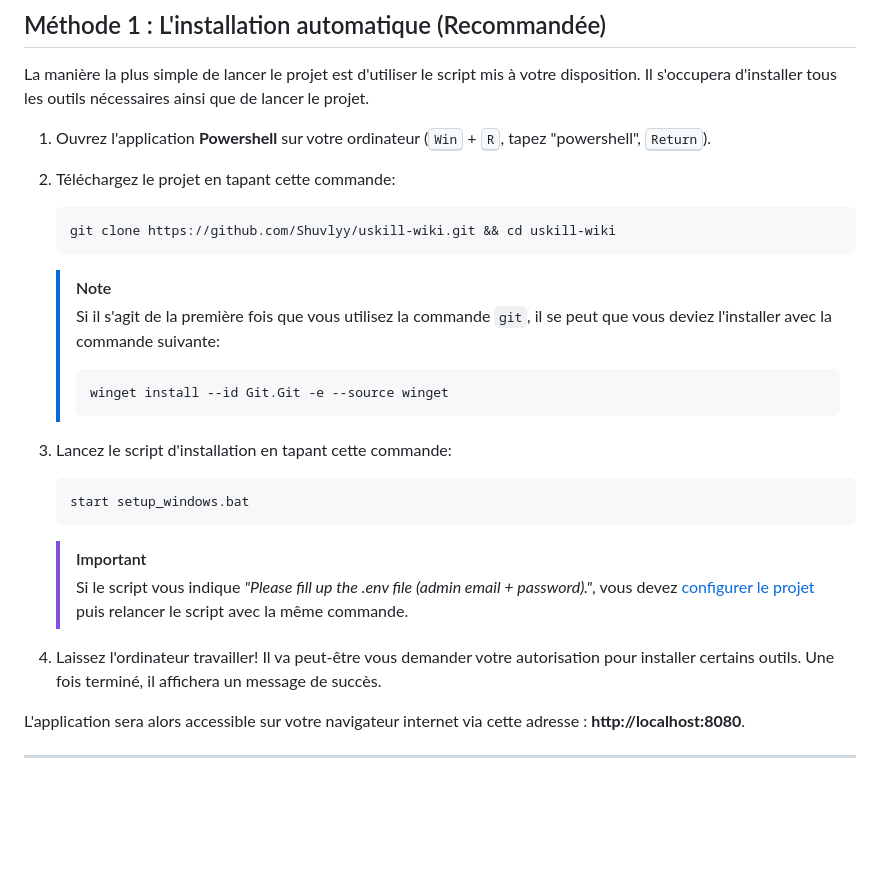
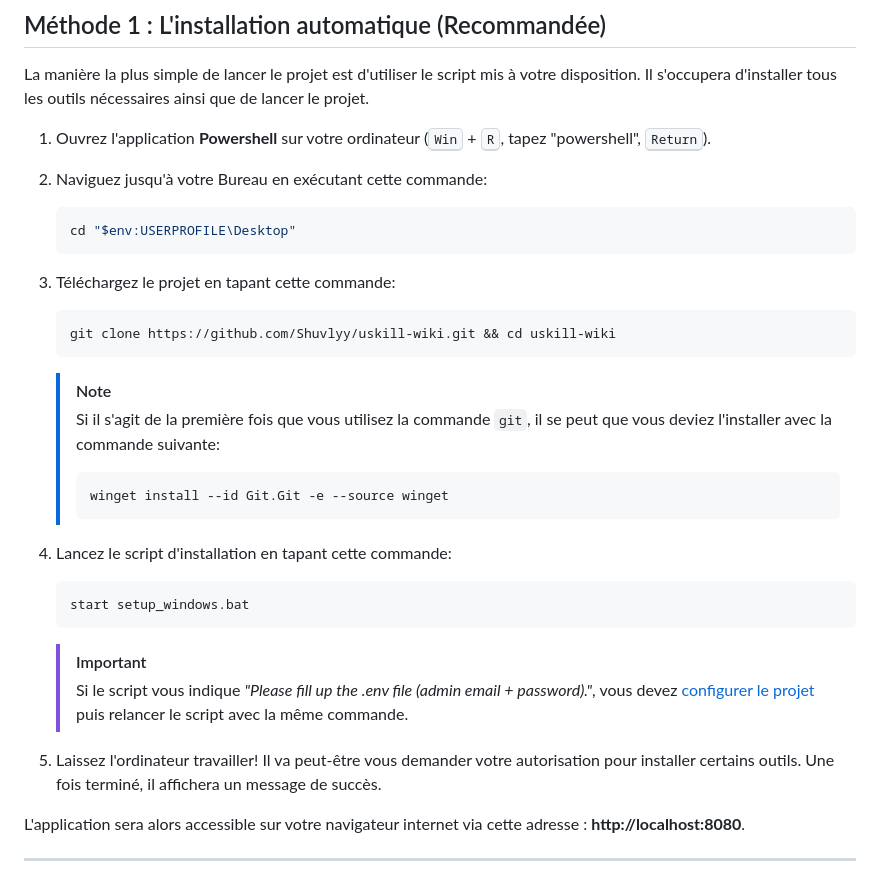
Before and after one commit to Shuvlyy/uskill-wiki, a Markdown page: memo_setup_Windows.md, the part around the change. GitHub-like rendering; blank space fills up the shorter version.

Commit message:
doc(setup>win): Added instructions to navigate to user's desktop before cloning the project (because powershell by default goes to C:/Windows/System32).

````diff
--- a/memo_setup_Windows.md
+++ b/memo_setup_Windows.md
@@ -22,7 +22,12 @@ La manière la plus simple de lancer le projet est d'utiliser le script mis à v
 
 1. Ouvrez l'application **Powershell** sur votre ordinateur (<kbd>Win</kbd> + <kbd>R</kbd>, tapez "powershell", <kbd>Return</kbd>).
 
-2. Téléchargez le projet en tapant cette commande:
+2. Naviguez jusqu'à votre Bureau en exécutant cette commande:
+   ```powershell
+   cd "$env:USERPROFILE\Desktop"
+   ```
+
+3. Téléchargez le projet en tapant cette commande:
    ```powershell
    git clone https://github.com/Shuvlyy/uskill-wiki.git && cd uskill-wiki
    ```
@@ -33,14 +38,14 @@ La manière la plus simple de lancer le projet est d'utiliser le script mis à v
    > winget install --id Git.Git -e --source winget
    > ```
 
-3. Lancez le script d'installation en tapant cette commande:
+4. Lancez le script d'installation en tapant cette commande:
    ```powershell
    start setup_windows.bat
    ```
    > [!IMPORTANT]
    > Si le script vous indique *"Please fill up the .env file (admin email + password)."*, vous devez [configurer le projet](#configuration-du-projet) puis relancer le script avec la même commande.
 
-4. Laissez l'ordinateur travailler! Il va peut-être vous demander votre autorisation pour installer certains outils. Une fois terminé, il affichera un message de succès.
+5. Laissez l'ordinateur travailler! Il va peut-être vous demander votre autorisation pour installer certains outils. Une fois terminé, il affichera un message de succès.
 
 L'application sera alors accessible sur votre navigateur internet via cette adresse : **http://localhost:8080**.
 
````
